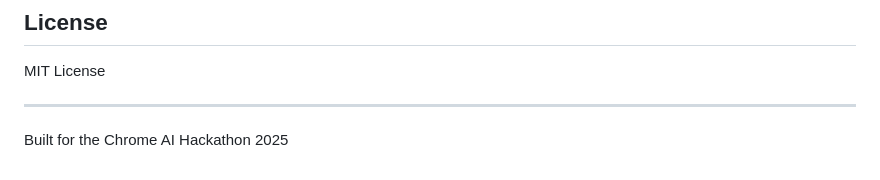
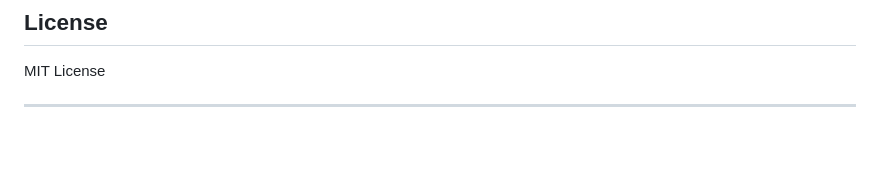
Before and after one commit to EimisPacheco/pixie, a Markdown page: README.md, the part around the change. Rendered like a GitHub page; blank space fills up the shorter version.

Commit message:
Adjustment

```diff
--- a/README.md
+++ b/README.md
@@ -132,5 +132,3 @@ After making changes, reload the extension in `chrome://extensions/`
 MIT License
 
 ---
-
-Built for the Chrome AI Hackathon 2025
```
